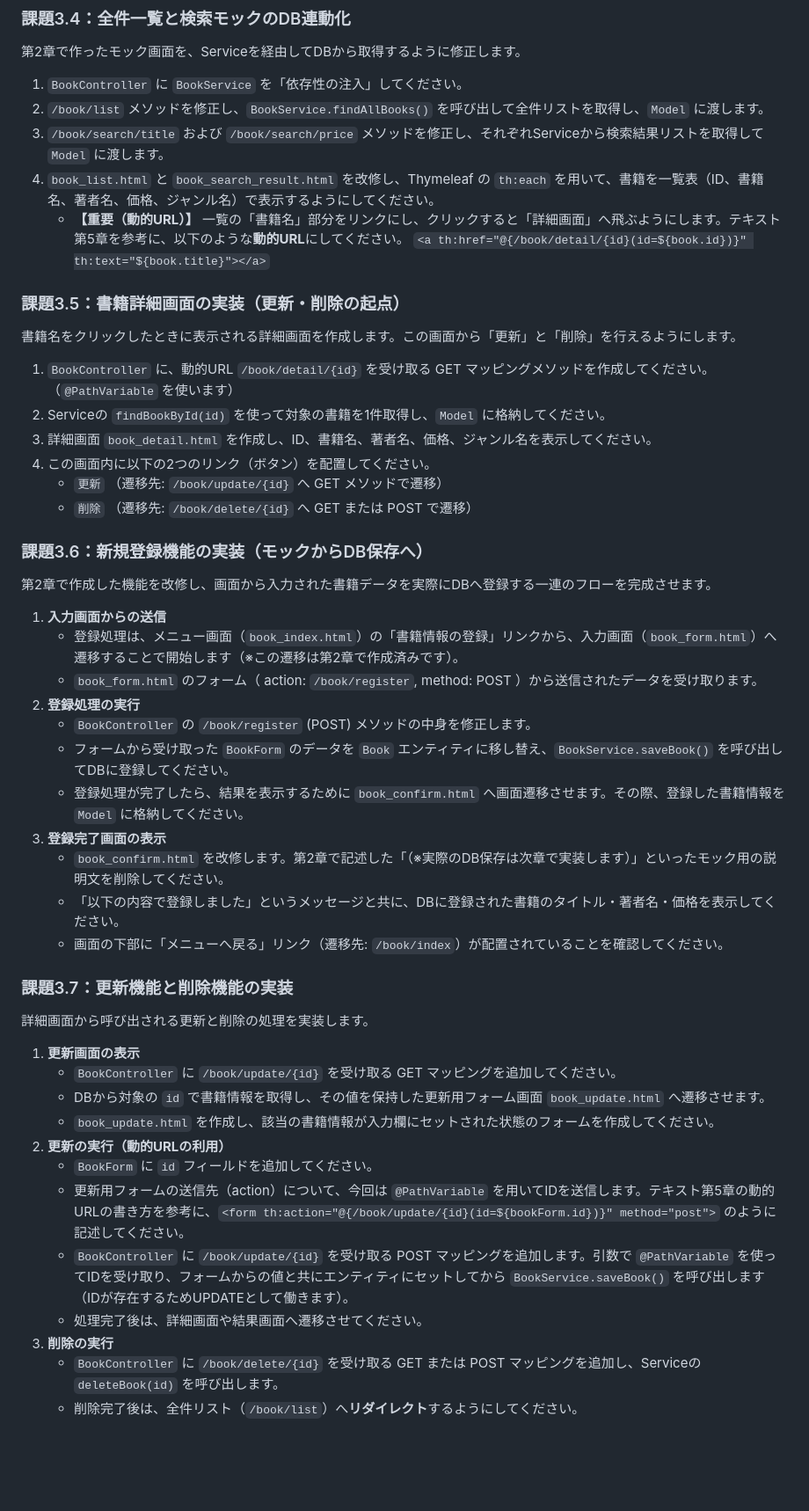
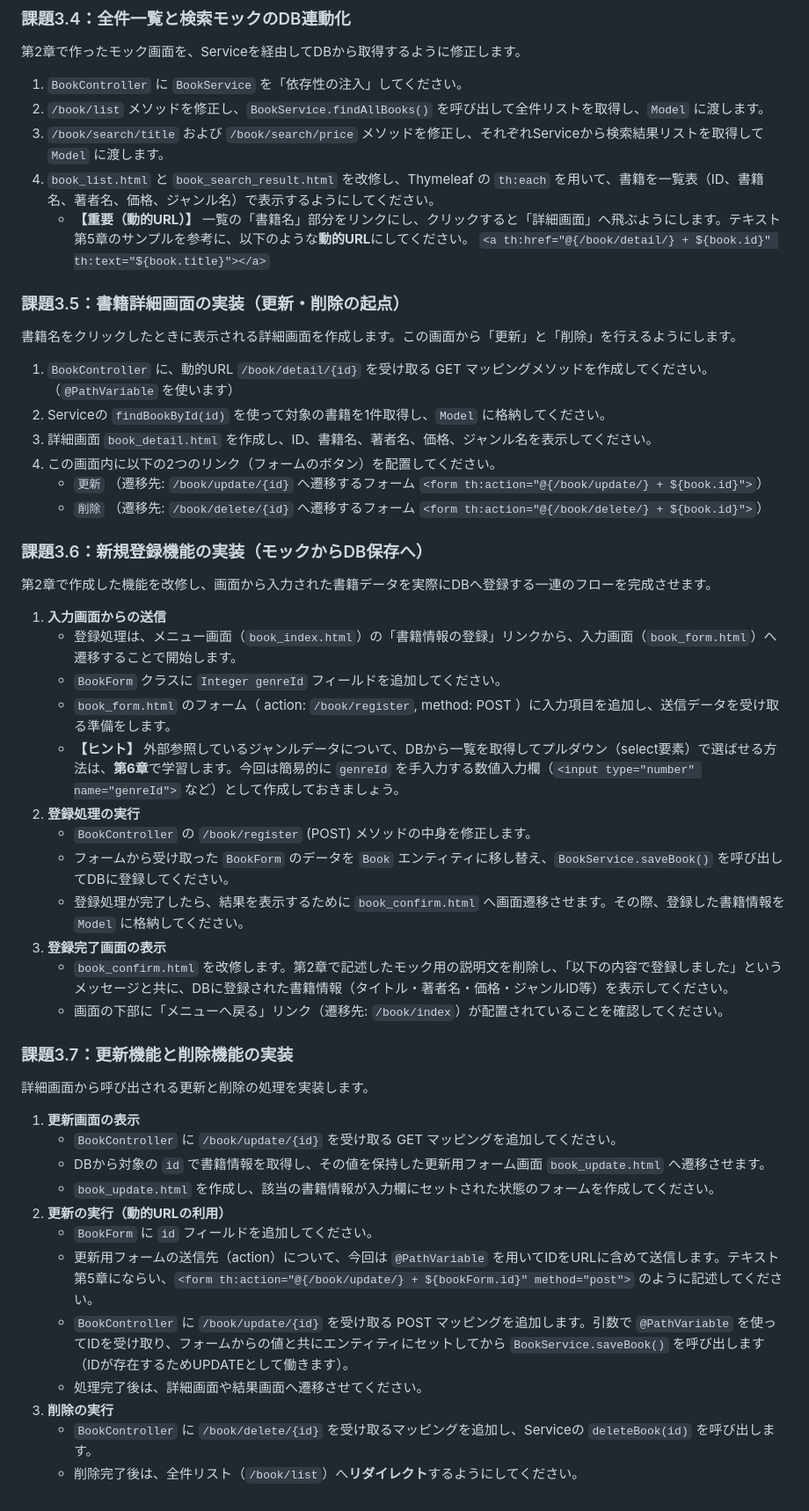
Before and after one commit to juyeongjung1/springboot_personal_practice, a Markdown page: docs/Exercise_Guide.md, the part around the change. Shown at 88% size. Rendered like a GitHub page; blank space fills up the shorter version.

Commit message:
docs: 動的URLの書式を5章準拠(文字列結合)に修正、登録機能にgenreIdの入力と6章のヒントを追加

```diff
--- a/docs/Exercise_Guide.md
+++ b/docs/Exercise_Guide.md
@@ -156,8 +156,8 @@ RepositoryをControllerから直接呼ばず、Service層を介してアクセ
 2. `/book/list` メソッドを修正し、`BookService.findAllBooks()` を呼び出して全件リストを取得し、`Model` に渡します。
 3. `/book/search/title` および `/book/search/price` メソッドを修正し、それぞれServiceから検索結果リストを取得して `Model` に渡します。
 4. `book_list.html` と `book_search_result.html` を改修し、Thymeleaf の `th:each` を用いて、書籍を一覧表（ID、書籍名、著者名、価格、ジャンル名）で表示するようにしてください。
-   - **【重要（動的URL）】** 一覧の「書籍名」部分をリンクにし、クリックすると「詳細画面」へ飛ぶようにします。テキスト第5章を参考に、以下のような**動的URL**にしてください。
-     `<a th:href="@{/book/detail/{id}(id=${book.id})}" th:text="${book.title}"></a>`
+   - **【重要（動的URL）】** 一覧の「書籍名」部分をリンクにし、クリックすると「詳細画面」へ飛ぶようにします。テキスト第5章のサンプルを参考に、以下のような**動的URL**にしてください。
+     `<a th:href="@{/book/detail/} + ${book.id}" th:text="${book.title}"></a>`
 
 ### 課題3.5：書籍詳細画面の実装（更新・削除の起点）
 書籍名をクリックしたときに表示される詳細画面を作成します。この画面から「更新」と「削除」を行えるようにします。
@@ -165,23 +165,24 @@ RepositoryをControllerから直接呼ばず、Service層を介してアクセ
 1. `BookController` に、動的URL `/book/detail/{id}` を受け取る GET マッピングメソッドを作成してください。（`@PathVariable` を使います）
 2. Serviceの `findBookById(id)` を使って対象の書籍を1件取得し、`Model` に格納してください。
 3. 詳細画面 `book_detail.html` を作成し、ID、書籍名、著者名、価格、ジャンル名を表示してください。
-4. この画面内に以下の2つのリンク（ボタン）を配置してください。
-   - `更新` （遷移先: `/book/update/{id}` へ GET メソッドで遷移）
-   - `削除` （遷移先: `/book/delete/{id}` へ GET または POST で遷移）
+4. この画面内に以下の2つのリンク（フォームのボタン）を配置してください。
+   - `更新` （遷移先: `/book/update/{id}` へ遷移するフォーム `<form th:action="@{/book/update/} + ${book.id}">`）
+   - `削除` （遷移先: `/book/delete/{id}` へ遷移するフォーム `<form th:action="@{/book/delete/} + ${book.id}">`）
 
 ### 課題3.6：新規登録機能の実装（モックからDB保存へ）
 第2章で作成した機能を改修し、画面から入力された書籍データを実際にDBへ登録する一連のフローを完成させます。
 
 1. **入力画面からの送信**
-   - 登録処理は、メニュー画面（`book_index.html`）の「書籍情報の登録」リンクから、入力画面（`book_form.html`）へ遷移することで開始します（※この遷移は第2章で作成済みです）。
-   - `book_form.html` のフォーム（ action: `/book/register`, method: POST ）から送信されたデータを受け取ります。
+   - 登録処理は、メニュー画面（`book_index.html`）の「書籍情報の登録」リンクから、入力画面（`book_form.html`）へ遷移することで開始します。
+   - `BookForm` クラスに `Integer genreId` フィールドを追加してください。
+   - `book_form.html` のフォーム（ action: `/book/register`, method: POST ）に入力項目を追加し、送信データを受け取る準備をします。
+   - **【ヒント】** 外部参照しているジャンルデータについて、DBから一覧を取得してプルダウン（select要素）で選ばせる方法は、**第6章**で学習します。今回は簡易的に `genreId` を手入力する数値入力欄（`<input type="number" name="genreId">` など）として作成しておきましょう。
 2. **登録処理の実行**
    - `BookController` の `/book/register` (POST) メソッドの中身を修正します。
    - フォームから受け取った `BookForm` のデータを `Book` エンティティに移し替え、`BookService.saveBook()` を呼び出してDBに登録してください。
    - 登録処理が完了したら、結果を表示するために `book_confirm.html` へ画面遷移させます。その際、登録した書籍情報を `Model` に格納してください。
 3. **登録完了画面の表示**
-   - `book_confirm.html` を改修します。第2章で記述した「（※実際のDB保存は次章で実装します）」といったモック用の説明文を削除してください。
-   - 「以下の内容で登録しました」というメッセージと共に、DBに登録された書籍のタイトル・著者名・価格を表示してください。
+   - `book_confirm.html` を改修します。第2章で記述したモック用の説明文を削除し、「以下の内容で登録しました」というメッセージと共に、DBに登録された書籍情報（タイトル・著者名・価格・ジャンルID等）を表示してください。
    - 画面の下部に「メニューへ戻る」リンク（遷移先: `/book/index`）が配置されていることを確認してください。
 
 ### 課題3.7：更新機能と削除機能の実装
@@ -193,9 +194,9 @@ RepositoryをControllerから直接呼ばず、Service層を介してアクセ
    - `book_update.html` を作成し、該当の書籍情報が入力欄にセットされた状態のフォームを作成してください。
 2. **更新の実行（動的URLの利用）**
    - `BookForm` に `id` フィールドを追加してください。
-   - 更新用フォームの送信先（action）について、今回は `@PathVariable` を用いてIDを送信します。テキスト第5章の動的URLの書き方を参考に、`<form th:action="@{/book/update/{id}(id=${bookForm.id})}" method="post">` のように記述してください。
+   - 更新用フォームの送信先（action）について、今回は `@PathVariable` を用いてIDをURLに含めて送信します。テキスト第5章にならい、`<form th:action="@{/book/update/} + ${bookForm.id}" method="post">` のように記述してください。
    - `BookController` に `/book/update/{id}` を受け取る POST マッピングを追加します。引数で `@PathVariable` を使ってIDを受け取り、フォームからの値と共にエンティティにセットしてから `BookService.saveBook()` を呼び出します（IDが存在するためUPDATEとして働きます）。
    - 処理完了後は、詳細画面や結果画面へ遷移させてください。
 3. **削除の実行**
-   - `BookController` に `/book/delete/{id}` を受け取る GET または POST マッピングを追加し、Serviceの `deleteBook(id)` を呼び出します。
+   - `BookController` に `/book/delete/{id}` を受け取るマッピングを追加し、Serviceの `deleteBook(id)` を呼び出します。
    - 削除完了後は、全件リスト（`/book/list`）へ**リダイレクト**するようにしてください。
```
